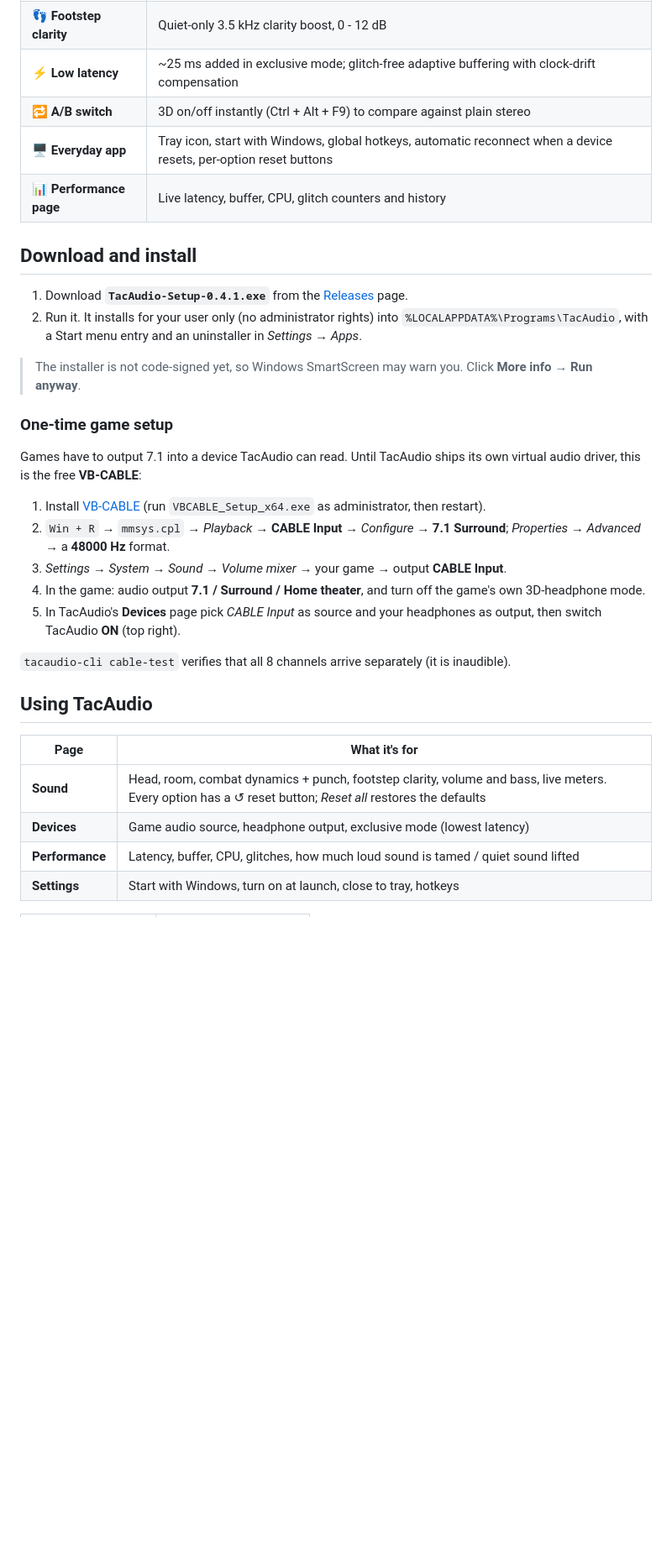
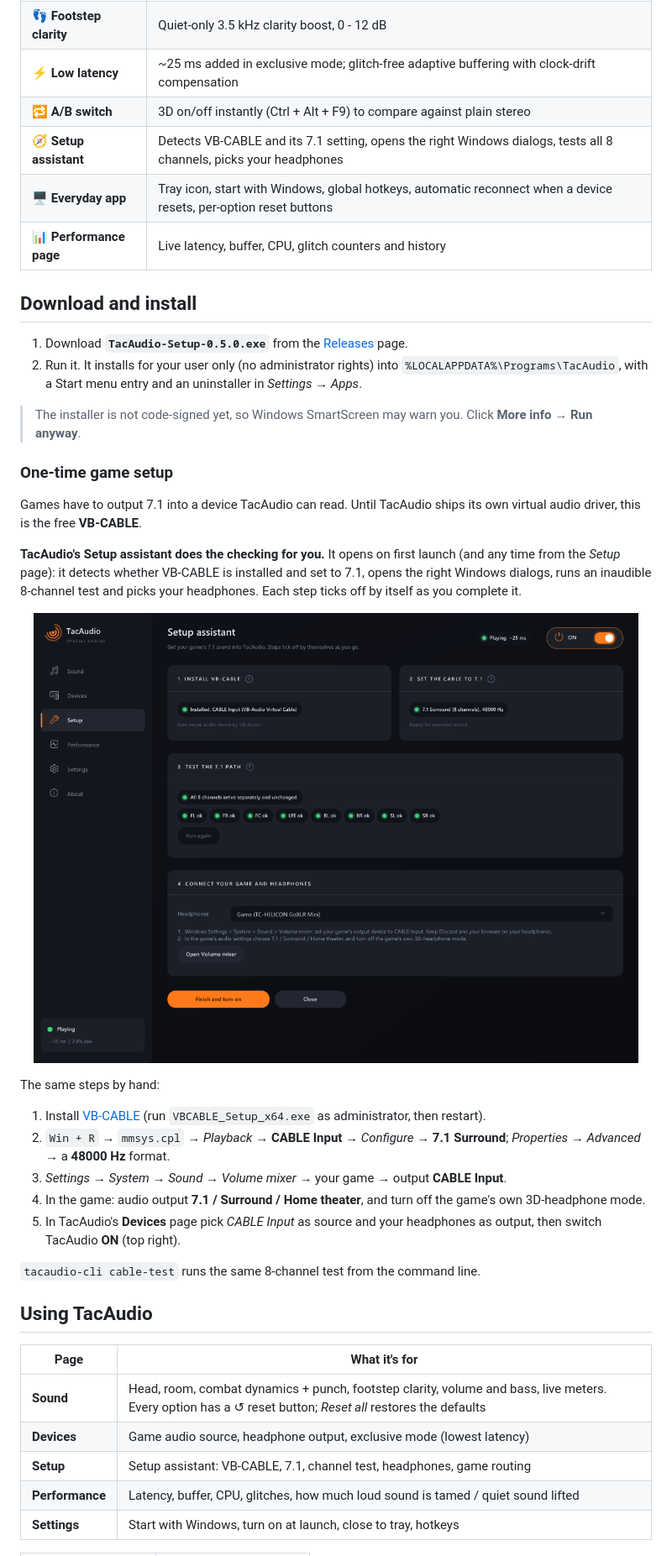
Before and after one commit to sa3oodi/TacAudio-engine, a Markdown page: README.md, the part around one of its changes. Shown at 84% size. Rendered like a GitHub page; pictures changed too: docs/images/screenshot-setup.png (added); blank space fills up the shorter version.

```diff
--- a/README.md
+++ b/README.md
@@ -48,12 +48,13 @@ Everything is adjustable live while you play, from a modern dark app with a tray
 | 👣 **Footstep clarity** | Quiet-only 3.5 kHz clarity boost, 0 - 12 dB |
 | ⚡ **Low latency** | ~25 ms added in exclusive mode; glitch-free adaptive buffering with clock-drift compensation |
 | 🔁 **A/B switch** | 3D on/off instantly (Ctrl + Alt + F9) to compare against plain stereo |
+| 🧭 **Setup assistant** | Detects VB-CABLE and its 7.1 setting, opens the right Windows dialogs, tests all 8 channels, picks your headphones |
 | 🖥️ **Everyday app** | Tray icon, start with Windows, global hotkeys, automatic reconnect when a device resets, per-option reset buttons |
 | 📊 **Performance page** | Live latency, buffer, CPU, glitch counters and history |
 
 ## Download and install
 
-1. Download **`TacAudio-Setup-0.4.1.exe`** from the [Releases](https://github.com/sa3oodi/TacAudio-engine/releases) page.
+1. Download **`TacAudio-Setup-0.5.0.exe`** from the [Releases](https://github.com/sa3oodi/TacAudio-engine/releases) page.
 2. Run it. It installs for your user only (no administrator rights) into
    `%LOCALAPPDATA%\Programs\TacAudio`, with a Start menu entry and an uninstaller in
    *Settings &rarr; Apps*.
@@ -64,7 +65,18 @@ Everything is adjustable live while you play, from a modern dark app with a tray
 ### One-time game setup
 
 Games have to output 7.1 into a device TacAudio can read. Until TacAudio ships its own virtual
-audio driver, this is the free **VB-CABLE**:
+audio driver, this is the free **VB-CABLE**.
+
+**TacAudio's Setup assistant does the checking for you.** It opens on first launch (and any time
+from the *Setup* page): it detects whether VB-CABLE is installed and set to 7.1, opens the right
+Windows dialogs, runs an inaudible 8-channel test and picks your headphones. Each step ticks off by
+itself as you complete it.
+
+<p align="center">
+  <img src="docs/images/screenshot-setup.png" width="720" alt="Setup assistant">
+</p>
+
+The same steps by hand:
 
 1. Install [VB-CABLE](https://vb-audio.com/Cable/) (run `VBCABLE_Setup_x64.exe` as administrator, then restart).
 2. `Win + R` &rarr; `mmsys.cpl` &rarr; *Playback* &rarr; **CABLE Input** &rarr; *Configure* &rarr; **7.1 Surround**;
@@ -74,7 +86,7 @@ audio driver, this is the free **VB-CABLE**:
 5. In TacAudio's **Devices** page pick *CABLE Input* as source and your headphones as output, then
    switch TacAudio **ON** (top right).
 
-`tacaudio-cli cable-test` verifies that all 8 channels arrive separately (it is inaudible).
+`tacaudio-cli cable-test` runs the same 8-channel test from the command line.
 
 ## Using TacAudio
 
@@ -82,6 +94,7 @@ audio driver, this is the free **VB-CABLE**:
 |---|---|
 | **Sound** | Head, room, combat dynamics + punch, footstep clarity, volume and bass, live meters. Every option has a &#x21BA; reset button; *Reset all* restores the defaults |
 | **Devices** | Game audio source, headphone output, exclusive mode (lowest latency) |
+| **Setup** | Setup assistant: VB-CABLE, 7.1, channel test, headphones, game routing |
 | **Performance** | Latency, buffer, CPU, glitches, how much loud sound is tamed / quiet sound lifted |
 | **Settings** | Start with Windows, turn on at launch, close to tray, hotkeys |
 
```
Also changed, not shown: other parts of README.md (+1 -1 lines), 9 other files.
